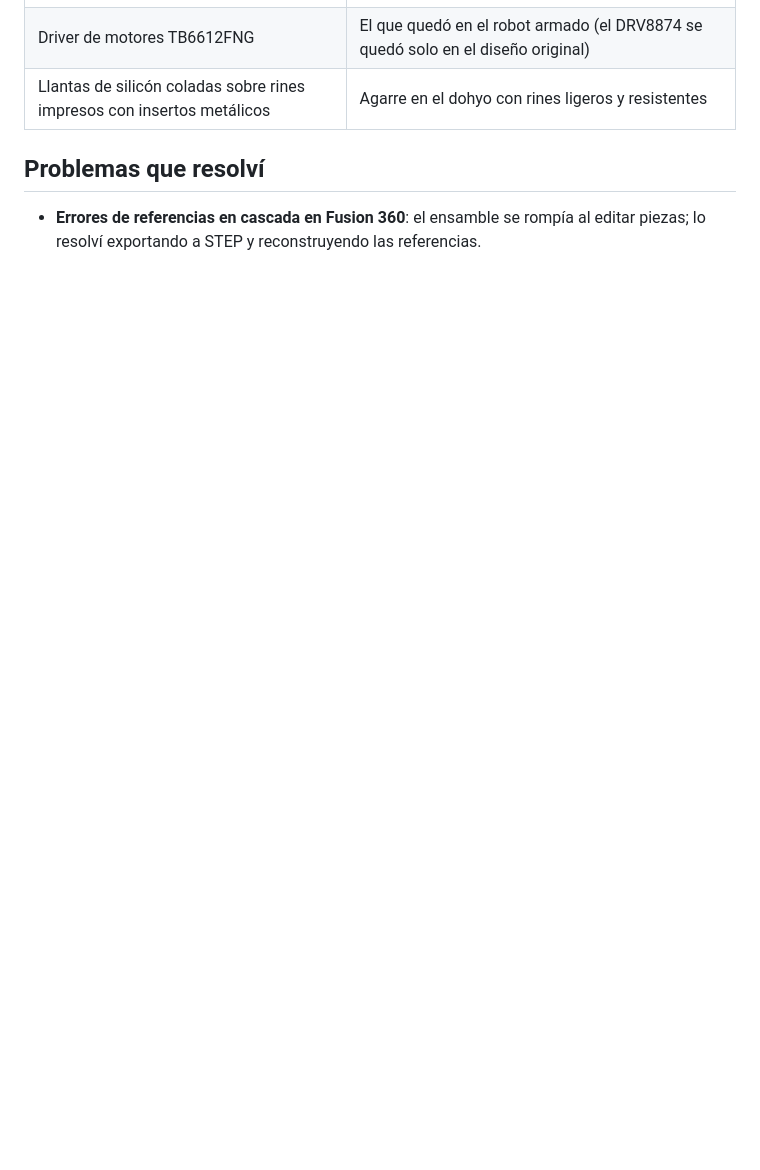
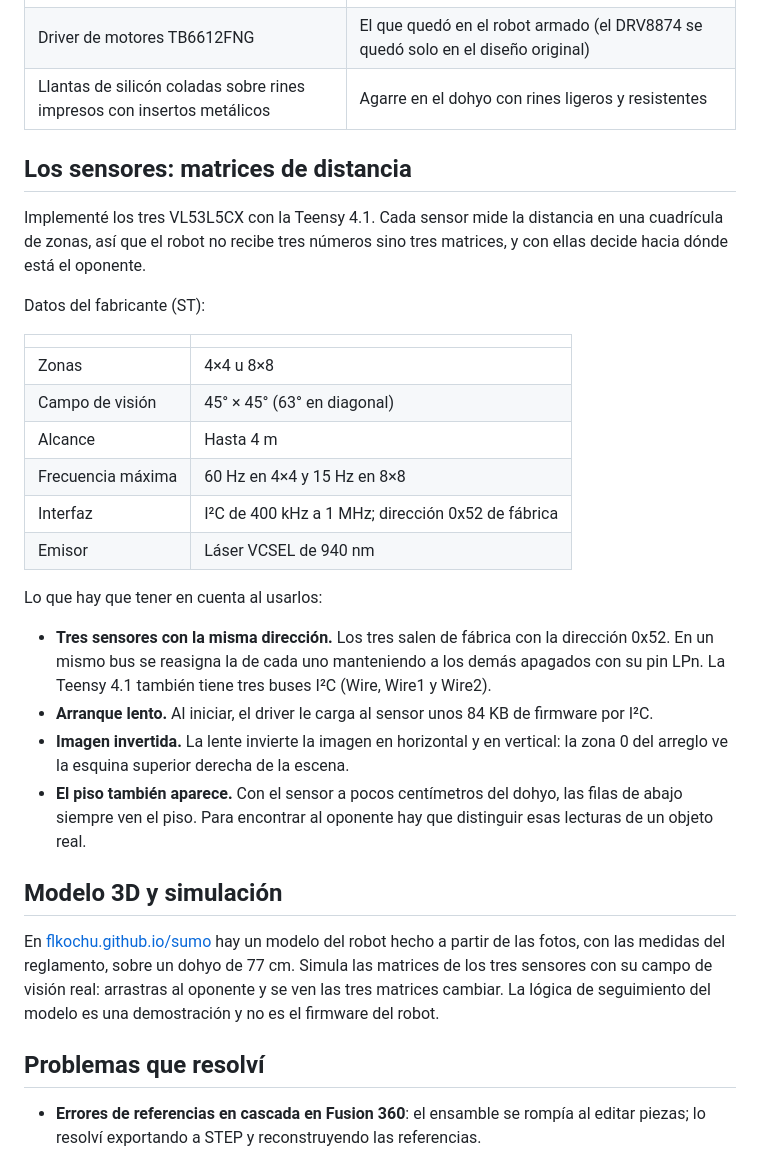
Before and after one commit to flkochu/flkochu.github.io, a Markdown page: docs/mini-sumo.md, the part around one of its changes. Drawn GitHub-style; blank space fills up the shorter version.

```diff
--- a/docs/mini-sumo.md
+++ b/docs/mini-sumo.md
@@ -20,5 +35,31 @@
 | Driver de motores TB6612FNG | El que quedó en el robot armado (el DRV8874 se quedó solo en el diseño original) |
 | Llantas de silicón coladas sobre rines impresos con insertos metálicos | Agarre en el dohyo con rines ligeros y resistentes |
+
+## Los sensores: matrices de distancia
+
+Implementé los tres VL53L5CX con la Teensy 4.1. Cada sensor mide la distancia en una cuadrícula de zonas, así que el robot no recibe tres números sino tres matrices, y con ellas decide hacia dónde está el oponente.
+
+Datos del fabricante (ST):
+
+| | |
+|---|---|
+| Zonas | 4×4 u 8×8 |
+| Campo de visión | 45° × 45° (63° en diagonal) |
+| Alcance | Hasta 4 m |
+| Frecuencia máxima | 60 Hz en 4×4 y 15 Hz en 8×8 |
+| Interfaz | I²C de 400 kHz a 1 MHz; dirección 0x52 de fábrica |
+| Emisor | Láser VCSEL de 940 nm |
+
+Lo que hay que tener en cuenta al usarlos:
+
+- **Tres sensores con la misma dirección.** Los tres salen de fábrica con la dirección 0x52. En un mismo bus se reasigna la de cada uno manteniendo a los demás apagados con su pin LPn. La Teensy 4.1 también tiene tres buses I²C (Wire, Wire1 y Wire2).
+- **Arranque lento.** Al iniciar, el driver le carga al sensor unos 84 KB de firmware por I²C.
+- **Imagen invertida.** La lente invierte la imagen en horizontal y en vertical: la zona 0 del arreglo ve la esquina superior derecha de la escena.
+- **El piso también aparece.** Con el sensor a pocos centímetros del dohyo, las filas de abajo siempre ven el piso. Para encontrar al oponente hay que distinguir esas lecturas de un objeto real.
+
+## Modelo 3D y simulación
+
+En [flkochu.github.io/sumo](https://flkochu.github.io/sumo/) hay un modelo del robot hecho a partir de las fotos, con las medidas del reglamento, sobre un dohyo de 77 cm. Simula las matrices de los tres sensores con su campo de visión real: arrastras al oponente y se ven las tres matrices cambiar. La lógica de seguimiento del modelo es una demostración y no es el firmware del robot.
 
 ## Problemas que resolví
 
```
Also changed, not shown: other parts of docs/mini-sumo.md (+30 -5 lines), README.md (+5 -3 lines), docs/README.md (+2 -2 lines), media/sumo-arriba.jpg (added), media/sumo-frente.jpg (added), media/sumo-lado.jpg (added), proton/poster-dark.jpg, proton/poster-light.jpg (deleted), sumo/poster.jpg (added), 8 other files.
